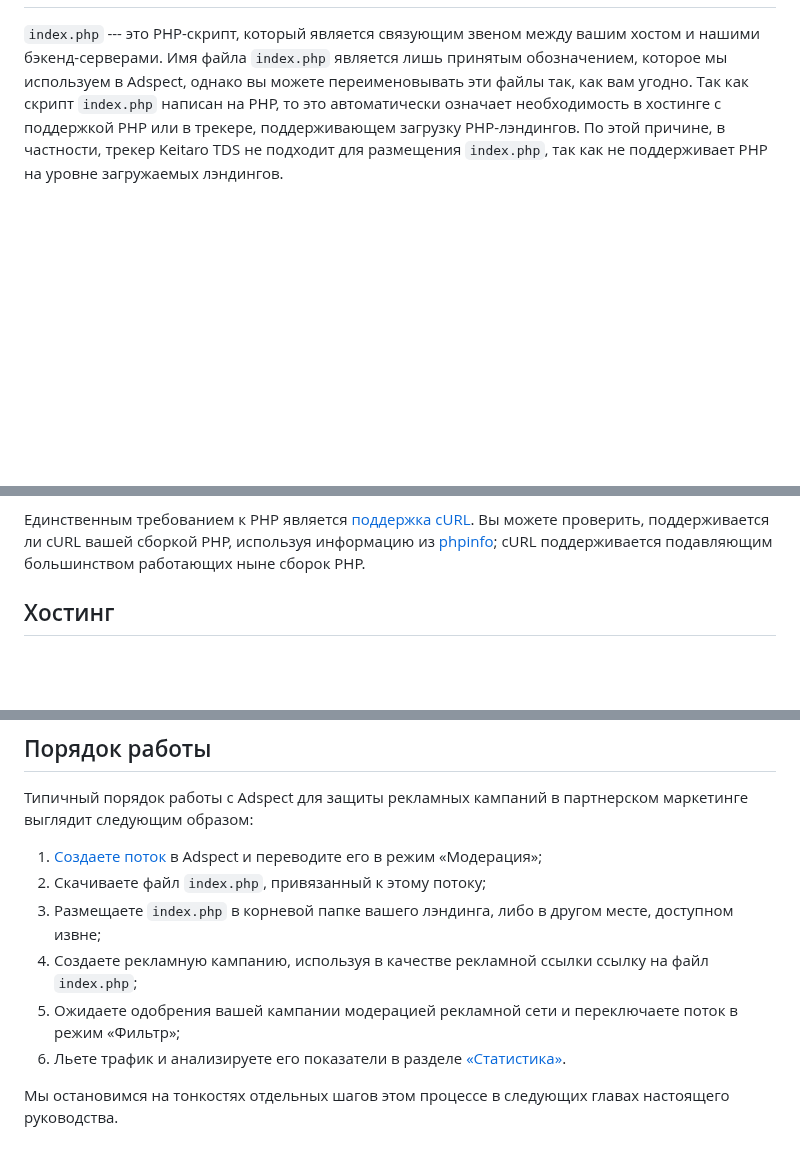
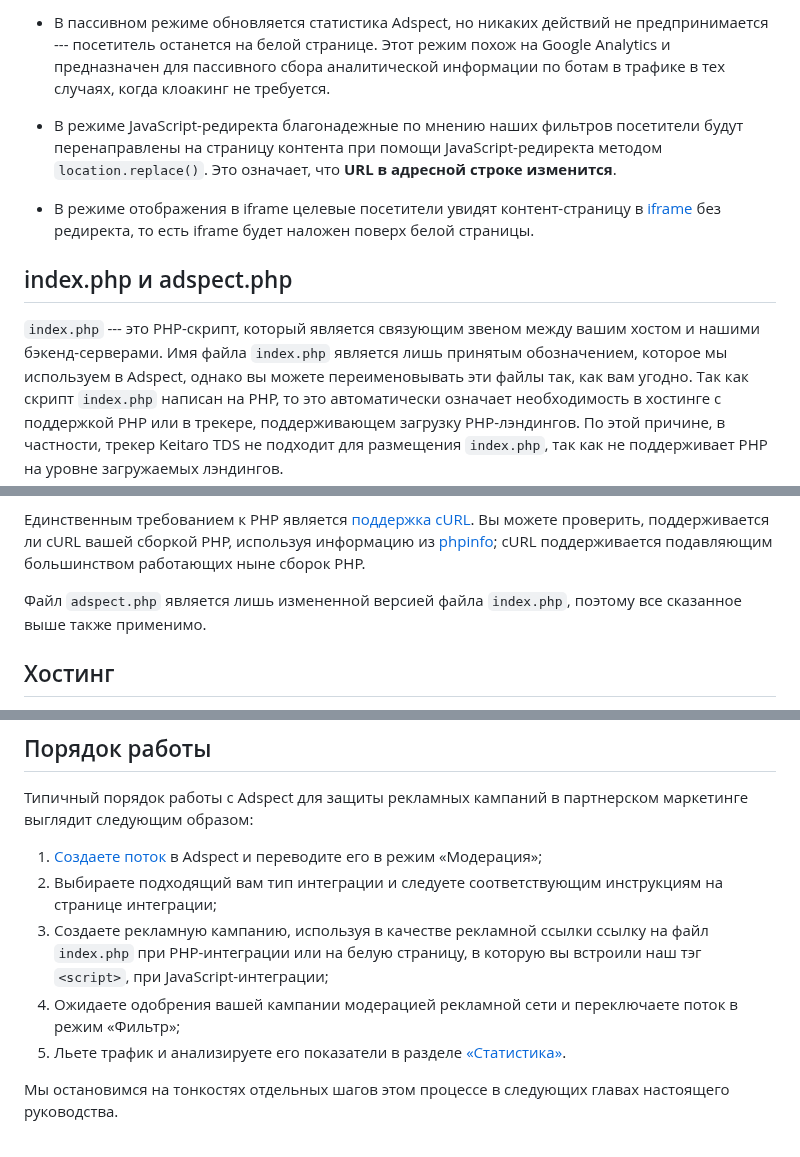
Before and after one commit to adspect/adspect-docs-ru, a Markdown page: overview.md, 3 parts joined by grey strips. Rendered like a GitHub page; blank space fills up the shorter version.

```diff
--- a/overview.md
+++ b/overview.md
@@ -60,3 +85,14 @@
+* В пассивном режиме обновляется статистика Adspect, но никаких действий не предпринимается --- посетитель останется
+  на белой странице. Этот режим похож на Google Analytics и предназначен для пассивного сбора аналитической информации
+  по ботам в трафике в тех случаях, когда клоакинг не требуется.
+
+* В режиме JavaScript-редиректа благонадежные по мнению наших фильтров посетители будут перенаправлены на страницу контента
+  при помощи JavaScript-редиректа методом `location.replace()`. Это означает, что **URL в адресной строке изменится**.
+
+* В режиме отображения в iframe целевые посетители увидят контент-страницу в [iframe](http://htmlbook.ru/html/iframe)
+  без редиректа, то есть iframe будет наложен поверх белой страницы.
+
+## index.php и adspect.php
 
 `index.php` --- это PHP-скрипт, который является связующим звеном между вашим хостом и нашими бэкенд-серверами.
 Имя файла `index.php` является лишь принятым обозначением, которое мы используем в Adspect, однако вы можете
@@ -74,6 +110,8 @@ PHP 5 поддерживается, PHP 4 *вероятно* также рабо
 Единственным требованием к PHP является [поддержка cURL](https://www.php.net/manual/ru/book.curl.php). Вы можете
 проверить, поддерживается ли cURL вашей сборкой PHP, используя информацию из [phpinfo](https://www.php.net/manual/ru/function.phpinfo.php);
 cURL поддерживается подавляющим большинством работающих ныне сборок PHP.
+
+Файл `adspect.php` является лишь измененной версией файла `index.php`, поэтому все сказанное выше также применимо.
 
 ## Хостинг
 
@@ -94,10 +132,10 @@ cURL поддерживается подавляющим большинство
 Типичный порядок работы с Adspect для защиты рекламных кампаний в партнерском маркетинге выглядит следующим образом:
 
 1. [Создаете поток](streams.md) в Adspect и переводите его в режим «Модерация»;
-2. Скачиваете файл `index.php`, привязанный к этому потоку;
-3. Размещаете `index.php` в корневой папке вашего лэндинга, либо в другом месте, доступном извне;
-4. Создаете рекламную кампанию, используя в качестве рекламной ссылки ссылку на файл `index.php`;
-5. Ожидаете одобрения вашей кампании модерацией рекламной сети и переключаете поток в режим «Фильтр»;
-6. Льете трафик и анализируете его показатели в разделе [«Статистика»](reporting.md).
+2. Выбираете подходящий вам тип интеграции и следуете соответствующим инструкциям на странице интеграции;
+3. Создаете рекламную кампанию, используя в качестве рекламной ссылки ссылку на файл `index.php` при PHP-интеграции
+   или на белую страницу, в которую вы встроили наш тэг `<script>`, при JavaScript-интеграции;
+4. Ожидаете одобрения вашей кампании модерацией рекламной сети и переключаете поток в режим «Фильтр»;
+5. Льете трафик и анализируете его показатели в разделе [«Статистика»](reporting.md).
 
 Мы остановимся на тонкостях отдельных шагов этом процессе в следующих главах настоящего руководства.
```
Also changed, not shown: other parts of overview.md (+30 -5 lines), _static/flow-js-ru.png (added), _static/flow-ru.png.
